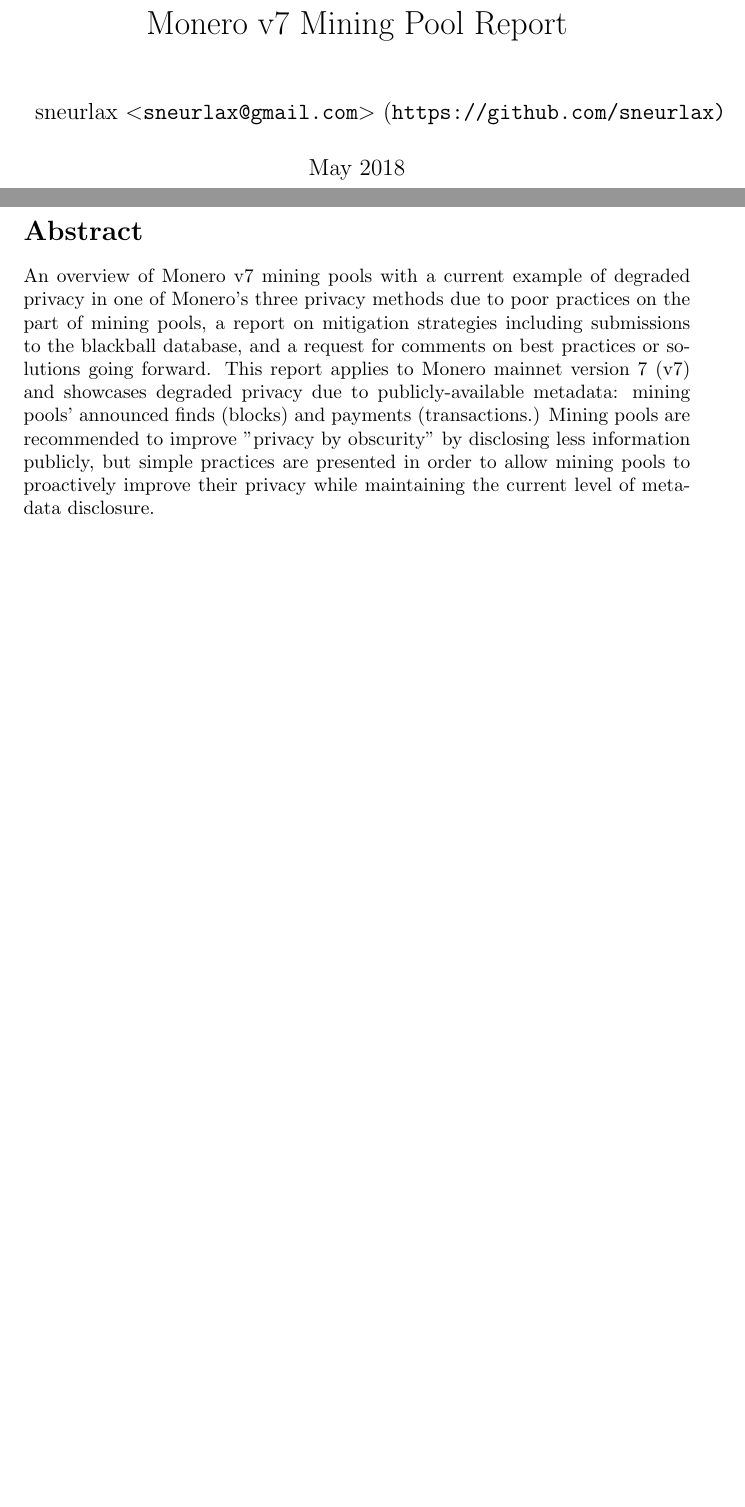
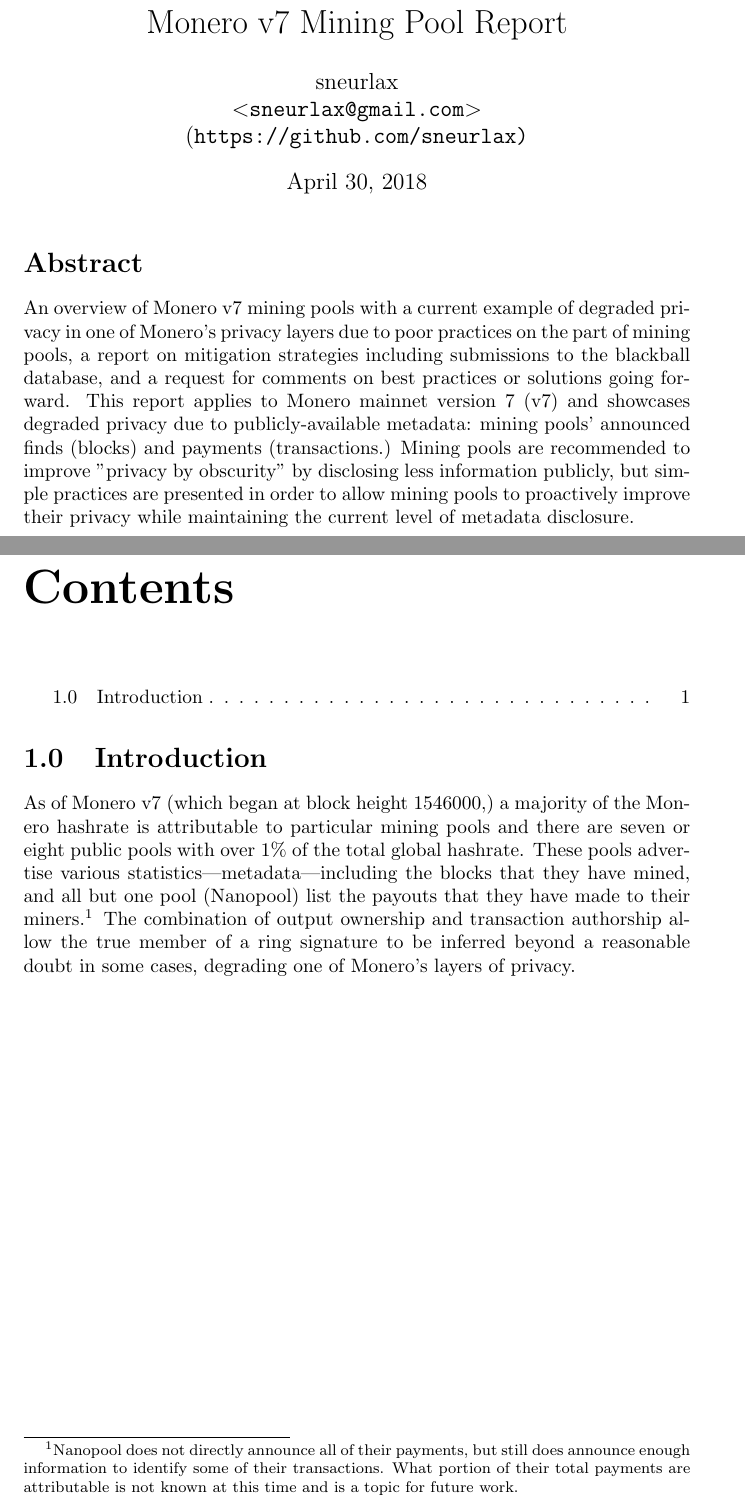
Before and after one commit to sneurlax/monero-mining-pool-report-v7, a LaTeX document (monero-v7-mining-pool-report.tex): two parts of pages 1 and 2 of 2, joined at a grey line, cut so that both start at the same text, the shorter picture padded with empty space. Compiled offline with pdfLaTeX.

Commit message:
formatting & grammar
and ignoring the table of contents file

```diff
--- a/monero-v7-mining-pool-report.tex
+++ b/monero-v7-mining-pool-report.tex
@@ -1 +0,0 @@
-\documentclass{report}
@@ -5,13 +10,26 @@
+\setcounter{chapter}{1}
+
 \title{Monero v7 Mining Pool Report}
-\date{May 2018}
-\author{sneurlax \textless\url{sneurlax@gmail.com}\textgreater \ (\url{https://github.com/sneurlax)}}
+% \date{May 2018}
+\author{sneurlax \\
+\textless\url{sneurlax@gmail.com}\textgreater \\
+(\url{https://github.com/sneurlax)}}
 
 \begin{document}
 \maketitle
+\thispagestyle{empty}
 
 \section*{Abstract}
 
-An overview of Monero v7 mining pools with a current example of degraded privacy in one of Monero's three privacy methods due to poor practices on the part of mining pools, a report on mitigation strategies including submissions to the blackball database, and a request for comments on best practices or solutions going forward.  This report applies to Monero mainnet version 7 (v7) and showcases degraded privacy due to publicly-available metadata: mining pools' announced finds (blocks) and payments (transactions.)  Mining pools are recommended to improve "privacy by obscurity" by disclosing less information publicly, but simple practices are presented in order to allow mining pools to proactively improve their privacy while maintaining the current level of metadata disclosure.
+An overview of Monero v7 mining pools with a current example of degraded privacy in one of Monero's privacy layers due to poor practices on the part of mining pools, a report on mitigation strategies including submissions to the blackball database, and a request for comments on best practices or solutions going forward.  This report applies to Monero mainnet version 7 (v7) and showcases degraded privacy due to publicly-available metadata: mining pools' announced finds (blocks) and payments (transactions.)  Mining pools are recommended to improve "privacy by obscurity" by disclosing less information publicly, but simple practices are presented in order to allow mining pools to proactively improve their privacy while maintaining the current level of metadata disclosure.
 
-% \blindtext
+\clearpage
+\setcounter{page}{1}
+
+\tableofcontents
+
+\section{Introduction}
+
+As of Monero v7 (which began at block height 1546000,) a majority of the Monero hashrate is attributable to particular mining pools and there are seven or eight public pools with over 1\% of the total global hashrate.  These pools advertise various statistics---metadata---including the blocks that they have mined, and all but one pool (Nanopool) list the payouts that they have made to their miners.\footnote{Nanopool does not directly announce all of their payments, but still does announce enough information to identify some of their transactions.  What portion of their total payments are attributable is not known at this time and is a topic for future work.}  The combination of output ownership and transaction authorship allow the true member of a ring signature to be inferred beyond a reasonable doubt in some cases, degrading one of Monero's layers of privacy.
+
 \end{document}
```
Also changed, not shown: README.md, monero-v7-mining-pool-report.pdf, monero-v7-mining-pool-report.tex (8 more changed lines), 1 other file.
